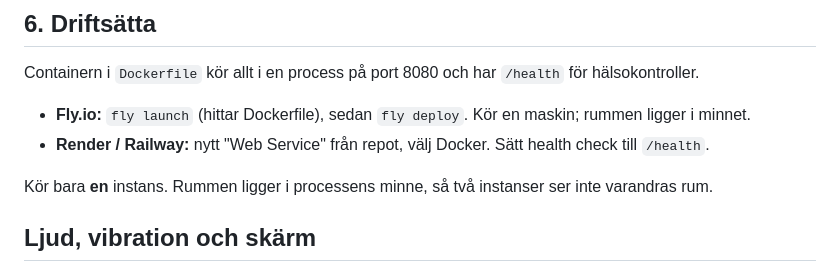
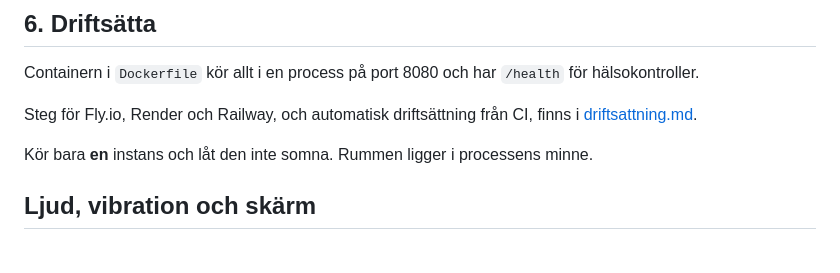
Before and after one commit to Jryolsn/game-starter-template, a Markdown page: docs/nytt-spel.md, the part around the change. Drawn GitHub-style.

```diff
--- a/docs/nytt-spel.md
+++ b/docs/nytt-spel.md
@@ -47,10 +47,9 @@ Funktionerna som resten av startern anropar:
 
 Containern i `Dockerfile` kör allt i en process på port 8080 och har `/health` för hälsokontroller.
 
-- **Fly.io:** `fly launch` (hittar Dockerfile), sedan `fly deploy`. Kör en maskin; rummen ligger i minnet.
-- **Render / Railway:** nytt "Web Service" från repot, välj Docker. Sätt health check till `/health`.
+Steg för Fly.io, Render och Railway, och automatisk driftsättning från CI, finns i [driftsattning.md](driftsattning.md).
 
-Kör bara **en** instans. Rummen ligger i processens minne, så två instanser ser inte varandras rum.
+Kör bara **en** instans och låt den inte somna. Rummen ligger i processens minne.
 
 ## Ljud, vibration och skärm
 
```
Also changed, not shown: README.md (+1 -1 lines), docs/driftsattning.md (added, +75 -0 lines).
